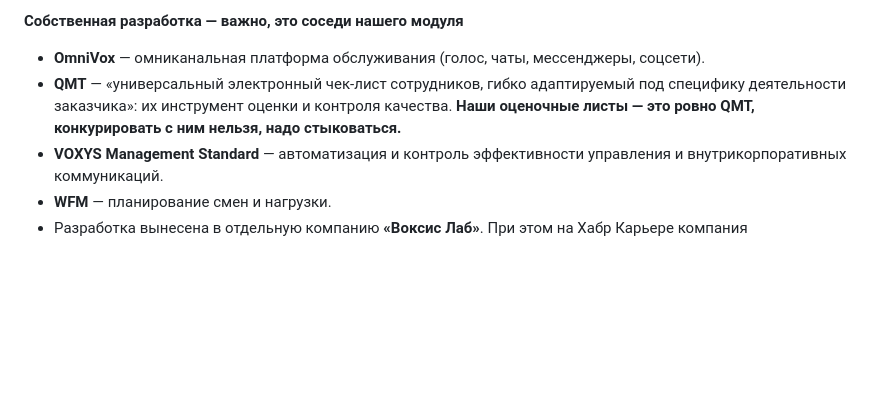
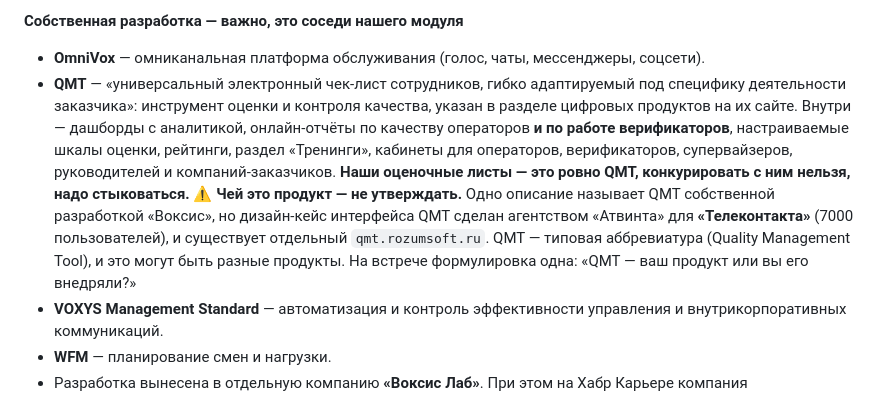
Before and after one commit to JuliaMezentseva/voxys, a Markdown page: METHOD.md, the part around the change. GitHub-like rendering; blank space fills up the shorter version.

Commit message:
QMT: не утверждать, что это собственная разработка клиента
Вчера в раздел 1 попало «собственная разработка Воксис» со слов одного
описания. Проверка ослабила это: дизайн-кейс интерфейса QMT сделан
агентством «Атвинта» для «Телеконтакта» — другого крупного
аутсорсингового контакт-центра, — и существует отдельный продукт
qmt.rozumsoft.ru. QMT это типовая аббревиатура Quality Management Tool,
и речь может идти о разных системах.

Заодно дописано, что внутри QMT по доступным описаниям: дашборды
с аналитикой, онлайн-отчёты по качеству операторов и по работе
верификаторов, настраиваемые шкалы оценки, рейтинги, раздел
«Тренинги», кабинеты под роли вплоть до компаний-заказчиков.

Co-Authored-By: Claude Opus 5 <noreply@anthropic.com>

```diff
--- a/METHOD.md
+++ b/METHOD.md
@@ -28,8 +28,17 @@
 
 - **OmniVox** — омниканальная платформа обслуживания (голос, чаты, мессенджеры, соцсети).
 - **QMT** — «универсальный электронный чек-лист сотрудников, гибко адаптируемый под
-  специфику деятельности заказчика»: их инструмент оценки и контроля качества.
+  специфику деятельности заказчика»: инструмент оценки и контроля качества, указан
+  в разделе цифровых продуктов на их сайте. Внутри — дашборды с аналитикой, онлайн-отчёты
+  по качеству операторов **и по работе верификаторов**, настраиваемые шкалы оценки,
+  рейтинги, раздел «Тренинги», кабинеты для операторов, верификаторов, супервайзеров,
+  руководителей и компаний-заказчиков.
   **Наши оценочные листы — это ровно QMT, конкурировать с ним нельзя, надо стыковаться.**
+  ⚠️ **Чей это продукт — не утверждать.** Одно описание называет QMT собственной
+  разработкой «Воксис», но дизайн-кейс интерфейса QMT сделан агентством «Атвинта»
+  для **«Телеконтакта»** (7000 пользователей), и существует отдельный `qmt.rozumsoft.ru`.
+  QMT — типовая аббревиатура (Quality Management Tool), и это могут быть разные продукты.
+  На встрече формулировка одна: «QMT — ваш продукт или вы его внедряли?»
 - **VOXYS Management Standard** — автоматизация и контроль эффективности управления
   и внутрикорпоративных коммуникаций.
 - **WFM** — планирование смен и нагрузки.
```
